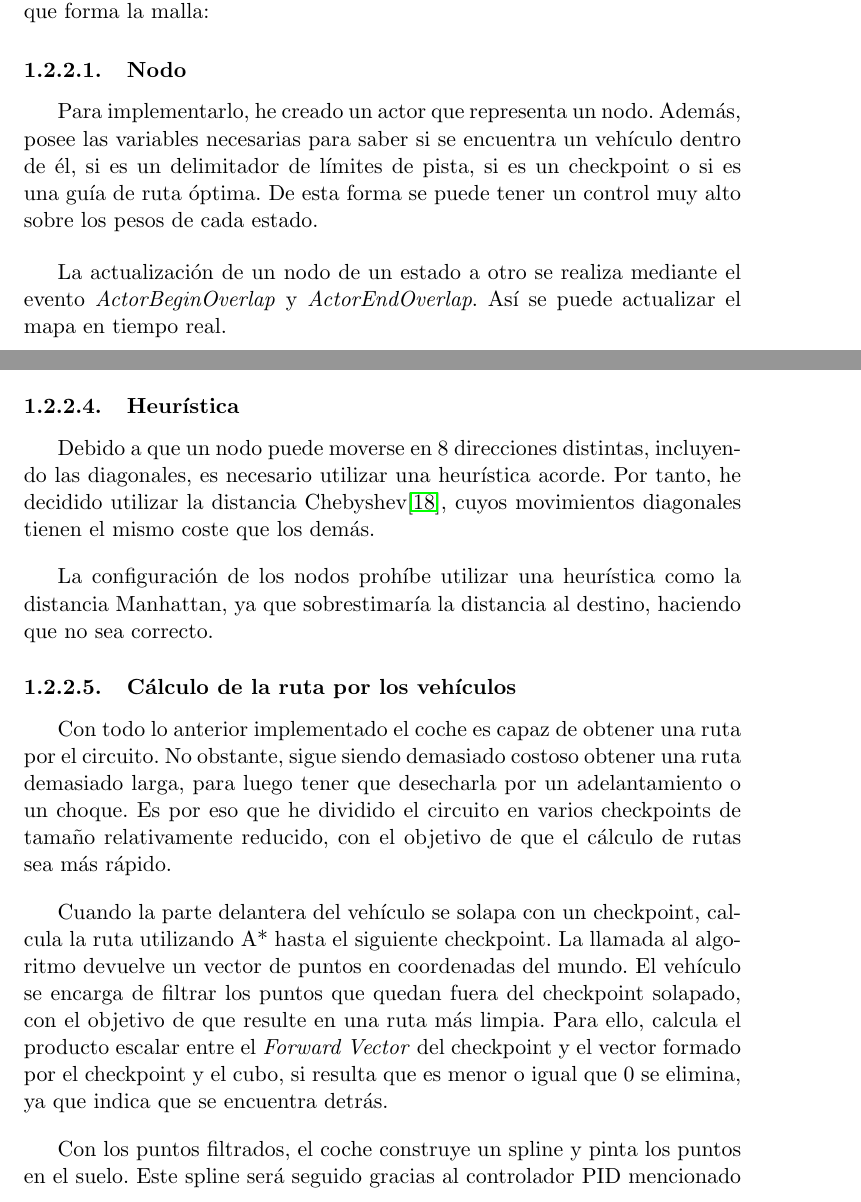
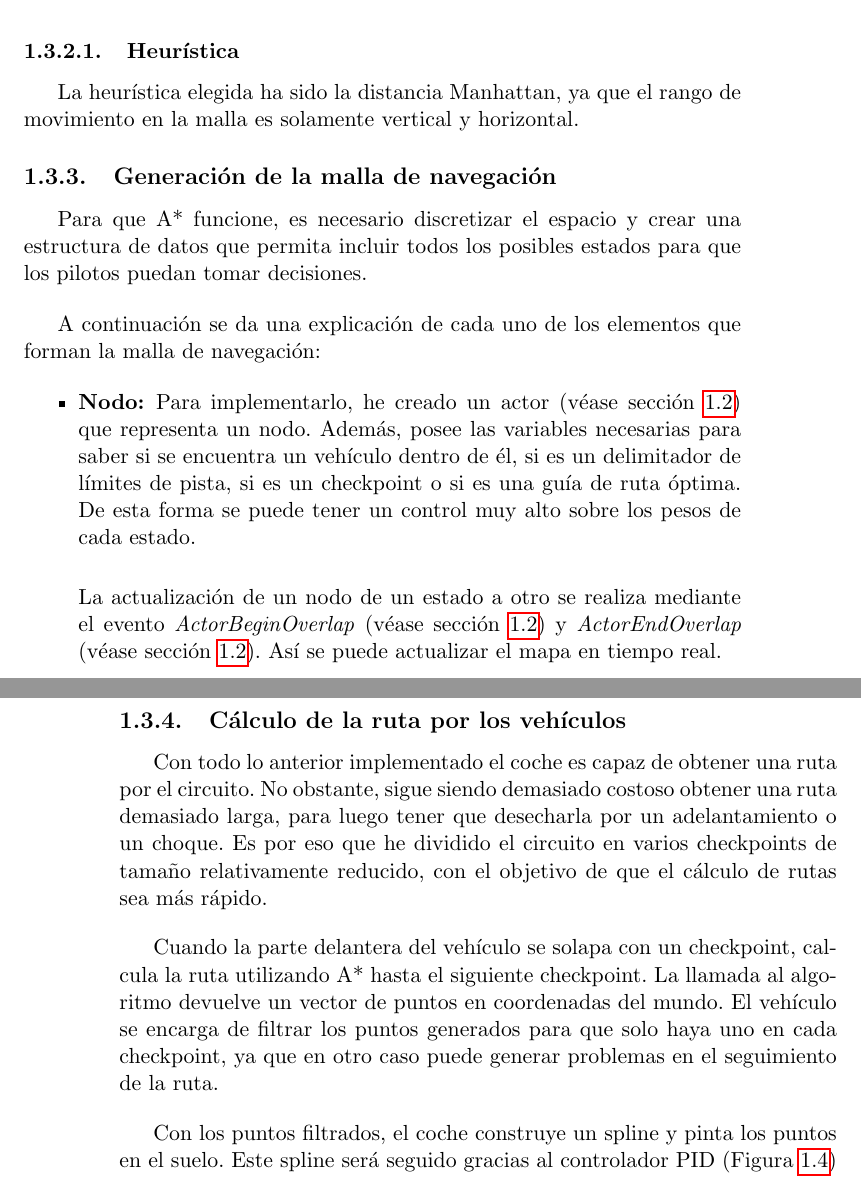
Before and after one commit to amt911/TFG-Documento, a LaTeX thesis (Plantilla_TFG_latex/proyecto.tex, which reads Plantilla_TFG_latex/capitulos/implementacion.tex): two parts of pages 23 and 25 of 45 before the commit and two parts of pages 25 and 26 of 45 after it, joined at a grey line, cut so that both start at the same text. Compiled offline with pdfLaTeX.

```diff
--- a/Plantilla_TFG_latex/capitulos/implementacion.tex
+++ b/Plantilla_TFG_latex/capitulos/implementacion.tex
@@ -114,13 +131,2 @@
 
-\bigskip
 
-% Voy a dividir cada una de las partes que conforman el mapa en subsecciones:
-En las siguientes subsecciones se explicará en detalle cada componente que forma la malla:
-
-\subsubsection{Nodo}
-
-Para implementarlo, he creado un actor que representa un nodo. Además, posee las variables necesarias para saber si se encuentra un vehículo dentro de él, si es un delimitador de límites de pista, si es un checkpoint o si es una guía de ruta óptima. De esta forma se puede tener un control muy alto sobre los pesos de cada estado.
-
-\bigskip
-
-La actualización de un nodo de un estado a otro se realiza mediante el evento \textit{ActorBeginOverlap} y \textit{ActorEndOverlap}. Así se puede actualizar el mapa en tiempo real.
@@ -171,12 +152,38 @@
 Gracias a la cola con prioridad, la desventaja de la nueva versión de A* puede ser solucionada, al priorizarse la ruta más eficiente.
 
 
+% PONER EJEMPLOS DE RUTAS GENERADAS
+
+
 \subsubsection{Heurística}
 
-Debido a que un nodo puede moverse en 8 direcciones distintas, incluyendo las diagonales, es necesario utilizar una heurística acorde. Por tanto, he decidido utilizar la distancia Chebyshev\cite{enwiki:1149051498}, cuyos movimientos diagonales tienen el mismo coste que los demás.
+% Debido a que un nodo puede moverse en 8 direcciones distintas, incluyendo las diagonales, es necesario utilizar una heurística acorde. Por tanto, he decidido utilizar la distancia Chebyshev\cite{enwiki:1149051498}, cuyos movimientos diagonales tienen el mismo coste que los demás.
+
+% \bigskip
+
+% La configuración de los nodos prohíbe utilizar una heurística como la distancia Manhattan, ya que sobrestimaría la distancia al destino, haciendo que no sea correcto.
+
+La heurística elegida ha sido la distancia Manhattan, ya que el rango de movimiento en la malla es solamente vertical y horizontal.
+
+% \bigskip
+
+% Podría haber incluido como vecinos las diagonales, pero
+
+% foto diagrama de la distancia manhattan
+
+
+
+\subsection{Generación de la malla de navegación}
+Para que A* funcione, es necesario discretizar el espacio y crear una estructura de datos que permita incluir todos los posibles estados para que los pilotos puedan tomar decisiones.
 
 \bigskip
 
-La configuración de los nodos prohíbe utilizar una heurística como la distancia Manhattan, ya que sobrestimaría la distancia al destino, haciendo que no sea correcto.
+% En cada subsección se hablará de cada componente que forma la malla de navegación:
+A continuación se da una explicación de cada uno de los elementos que forman la malla de navegación:
 
-\subsubsection{Cálculo de la ruta por los vehículos}
+\begin{itemize}
+    \item \textbf{Nodo: }Para implementarlo, he creado un actor (véase sección \ref{sec:terminosunreal}) que representa un nodo. Además, posee las variables necesarias para saber si se encuentra un vehículo dentro de él, si es un delimitador de límites de pista, si es un checkpoint o si es una guía de ruta óptima. De esta forma se puede tener un control muy alto sobre los pesos de cada estado.
+
+    \bigskip
+
+    La actualización de un nodo de un estado a otro se realiza mediante el evento \textit{ActorBeginOverlap} (véase sección \ref{sec:terminosunreal}) y \textit{ActorEndOverlap} (véase sección \ref{sec:terminosunreal}). Así se puede actualizar el mapa en tiempo real.
@@ -183,11 +214,20 @@
+\end{itemize}
+% \subsubsection{Nodo}
+% \subsubsection{Malla de navegación}
+
+
+
+\subsection{Cálculo de la ruta por los vehículos}
 
 Con todo lo anterior implementado el coche es capaz de obtener una ruta por el circuito. No obstante, sigue siendo demasiado costoso obtener una ruta demasiado larga, para luego tener que desecharla por un adelantamiento o un choque. Es por eso que he dividido el circuito en varios checkpoints de tamaño relativamente reducido, con el objetivo de que el cálculo de rutas sea más rápido.
 
 \bigskip
+% foto de los checkpoints
 
-Cuando la parte delantera del vehículo se solapa con un checkpoint, calcula la ruta utilizando A* hasta el siguiente checkpoint. La llamada al algoritmo devuelve un vector de puntos en coordenadas del mundo. El vehículo se encarga de filtrar los puntos que quedan fuera del checkpoint solapado, con el objetivo de que resulte en una ruta más limpia. Para ello, calcula el producto escalar entre el \textit{Forward Vector} del checkpoint y el vector formado por el checkpoint y el cubo, si resulta que es menor o igual que 0 se elimina, ya que indica que se encuentra detrás.
+% Cuando la parte delantera del vehículo se solapa con un checkpoint, calcula la ruta utilizando A* hasta el siguiente checkpoint. La llamada al algoritmo devuelve un vector de puntos en coordenadas del mundo. El vehículo se encarga de filtrar los puntos que quedan fuera del checkpoint solapado, con el objetivo de que resulte en una ruta más limpia. Para ello, calcula el producto escalar entre el \textit{Forward Vector} del checkpoint y el vector formado por el checkpoint y el cubo, si resulta que es menor o igual que 0 se elimina, ya que indica que se encuentra detrás.
+Cuando la parte delantera del vehículo se solapa con un checkpoint, calcula la ruta utilizando A* hasta el siguiente checkpoint. La llamada al algoritmo devuelve un vector de puntos en coordenadas del mundo. El vehículo se encarga de filtrar los puntos generados para que solo haya uno en cada checkpoint, ya que en otro caso puede generar problemas en el seguimiento de la ruta.
 
 \bigskip
 
-Con los puntos filtrados, el coche construye un spline y pinta los puntos en el suelo. Este spline será seguido gracias al controlador PID mencionado anteriormente. Cabe destacar que al ser la ruta discreta y el vehículo una componente física del mundo, el vehículo no siempre conseguirá seguirla siempre, pero le servirá como ``guía'' a la hora de tener que hacer giros y adelantamientos.
+Con los puntos filtrados, el coche construye un spline y pinta los puntos en el suelo. Este spline será seguido gracias al controlador PID (Figura \ref{fig:pidbp}) mencionado anteriormente. Cabe destacar que al ser la ruta discreta y el vehículo una componente física del mundo, el vehículo no siempre conseguirá seguirla siempre, pero le servirá como ``guía'' a la hora de tener que hacer giros y adelantamientos.
 
```
Also changed, not shown: Plantilla_TFG_latex/capitulos/implementacion.tex (91 more changed lines).
